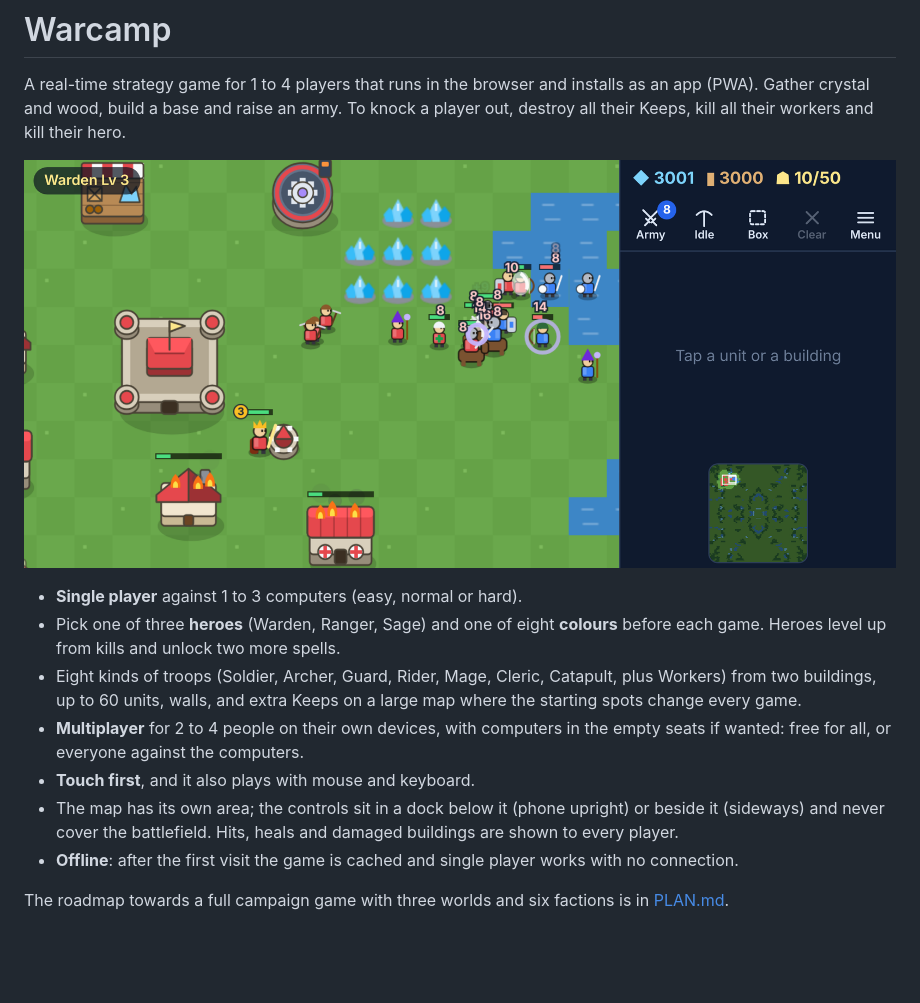
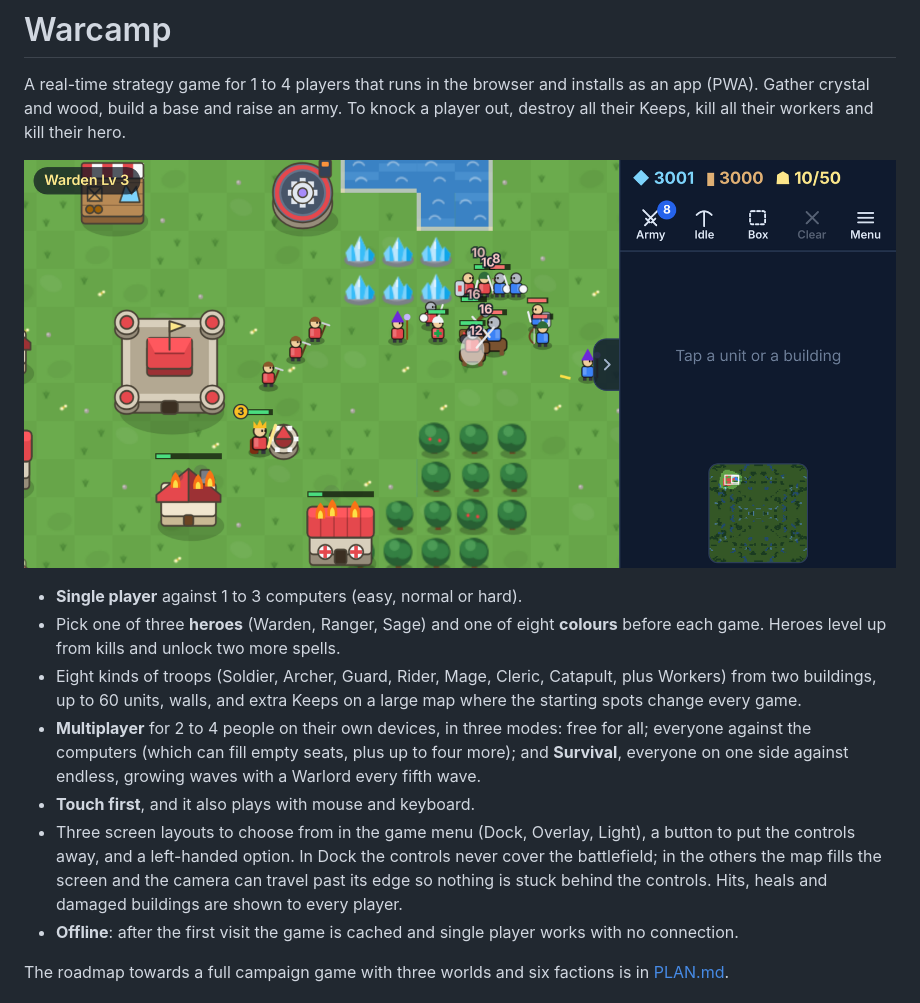
Before and after one commit to CadeWardC/Edge, a Markdown page: Warcamp/README.md, the part around the change. Rendered like a GitHub page; pictures changed too: Warcamp/docs/screenshot.png; blank space fills up the shorter version.

```diff
--- a/Warcamp/README.md
+++ b/Warcamp/README.md
@@ -11,11 +11,13 @@ their workers and kill their hero.
   from kills and unlock two more spells.
 - Eight kinds of troops (Soldier, Archer, Guard, Rider, Mage, Cleric, Catapult, plus Workers) from two buildings, up to
   60 units, walls, and extra Keeps on a large map where the starting spots change every game.
-- **Multiplayer** for 2 to 4 people on their own devices, with computers in the empty seats if wanted:
-  free for all, or everyone against the computers.
+- **Multiplayer** for 2 to 4 people on their own devices, in three modes: free for all; everyone against the
+  computers (which can fill empty seats, plus up to four more); and **Survival**, everyone on one side against
+  endless, growing waves with a Warlord every fifth wave.
 - **Touch first**, and it also plays with mouse and keyboard.
-- The map has its own area; the controls sit in a dock below it (phone upright) or beside it (sideways) and never
-  cover the battlefield. Hits, heals and damaged buildings are shown to every player.
+- Three screen layouts to choose from in the game menu (Dock, Overlay, Light), a button to put the controls away,
+  and a left-handed option. In Dock the controls never cover the battlefield; in the others the map fills the screen
+  and the camera can travel past its edge so nothing is stuck behind the controls. Hits, heals and damaged buildings are shown to every player.
 - **Offline**: after the first visit the game is cached and single player works with no connection.
 
 The roadmap towards a full campaign game with three worlds and six factions is in [PLAN.md](PLAN.md).
```
Also changed, not shown: Warcamp/PLAN.md (+2 -2 lines), 8 other files.
